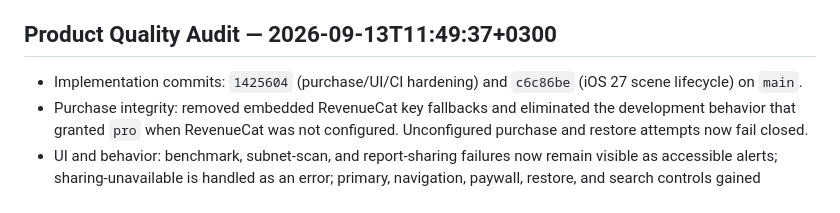
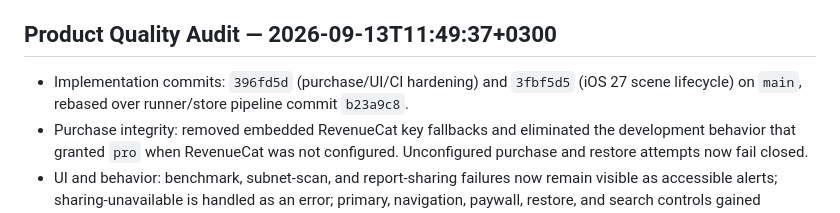
Before and after one commit to AltixCode/netpulse, a Markdown page: HANDOFF.md, the part around the change. Rendered like a GitHub page.

Commit message:
Refresh NetPulse QA refs

```diff
--- a/HANDOFF.md
+++ b/HANDOFF.md
@@ -53,7 +53,7 @@
 
 ## Product Quality Audit — 2026-09-13T11:49:37+0300
 
-* Implementation commits: `1425604` (purchase/UI/CI hardening) and `c6c86be` (iOS 27 scene lifecycle) on `main`.
+* Implementation commits: `396fd5d` (purchase/UI/CI hardening) and `3fbf5d5` (iOS 27 scene lifecycle) on `main`, rebased over runner/store pipeline commit `b23a9c8`.
 * Purchase integrity: removed embedded RevenueCat key fallbacks and eliminated the development behavior that granted `pro` when RevenueCat was not configured. Unconfigured purchase and restore attempts now fail closed.
 * UI and behavior: benchmark, subnet-scan, and report-sharing failures now remain visible as accessible alerts; sharing-unavailable is handled as an error; primary, navigation, paywall, restore, and search controls gained accessibility semantics; busy controls expose disabled/busy state and visible opacity; the paywall now respects the bottom safe area.
 * Theme hygiene: moved foreground, overlay, shadow, feature, and status tint values into semantic theme tokens; audited app/component views contain no raw hex or `rgba(...)` values.
```
